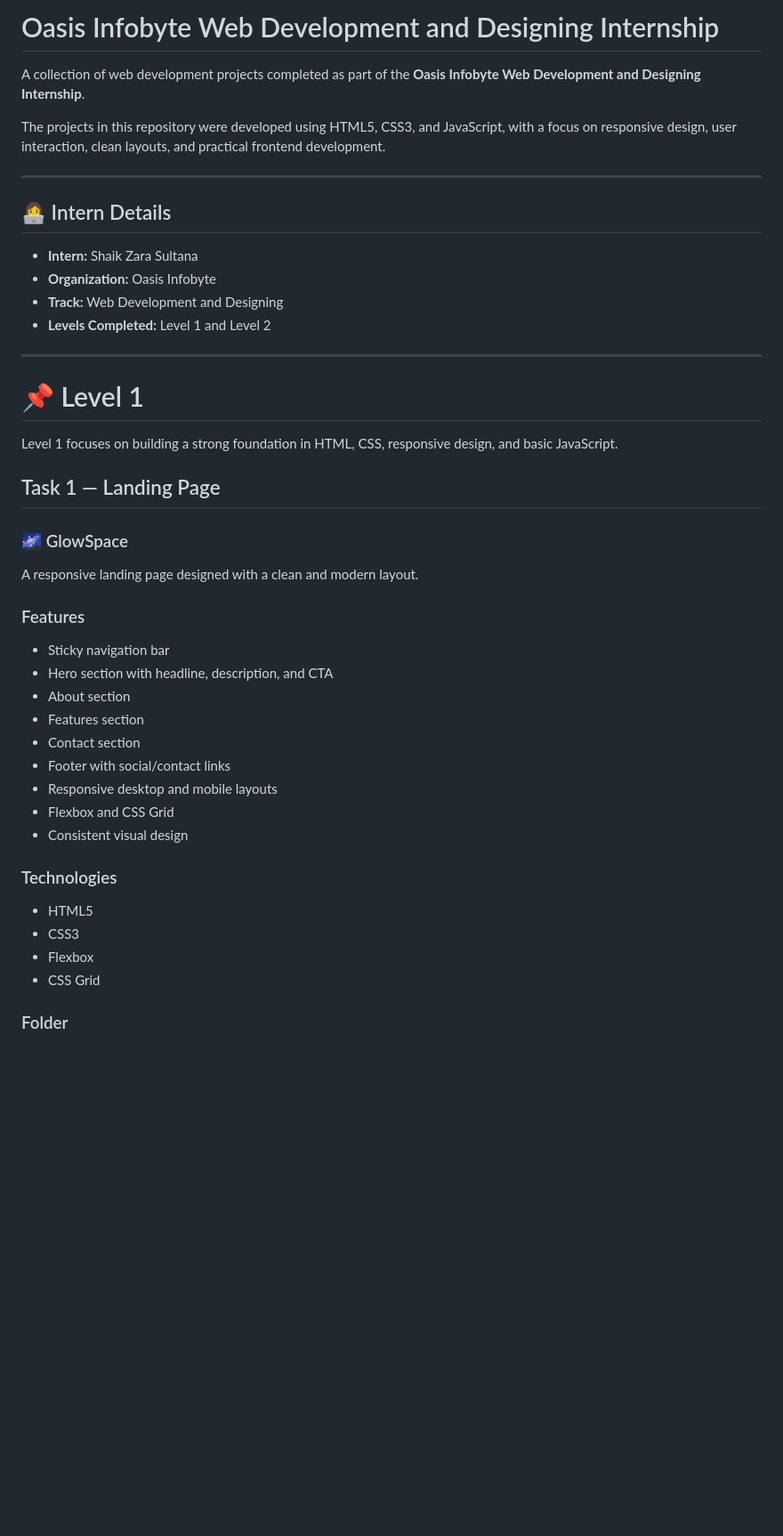
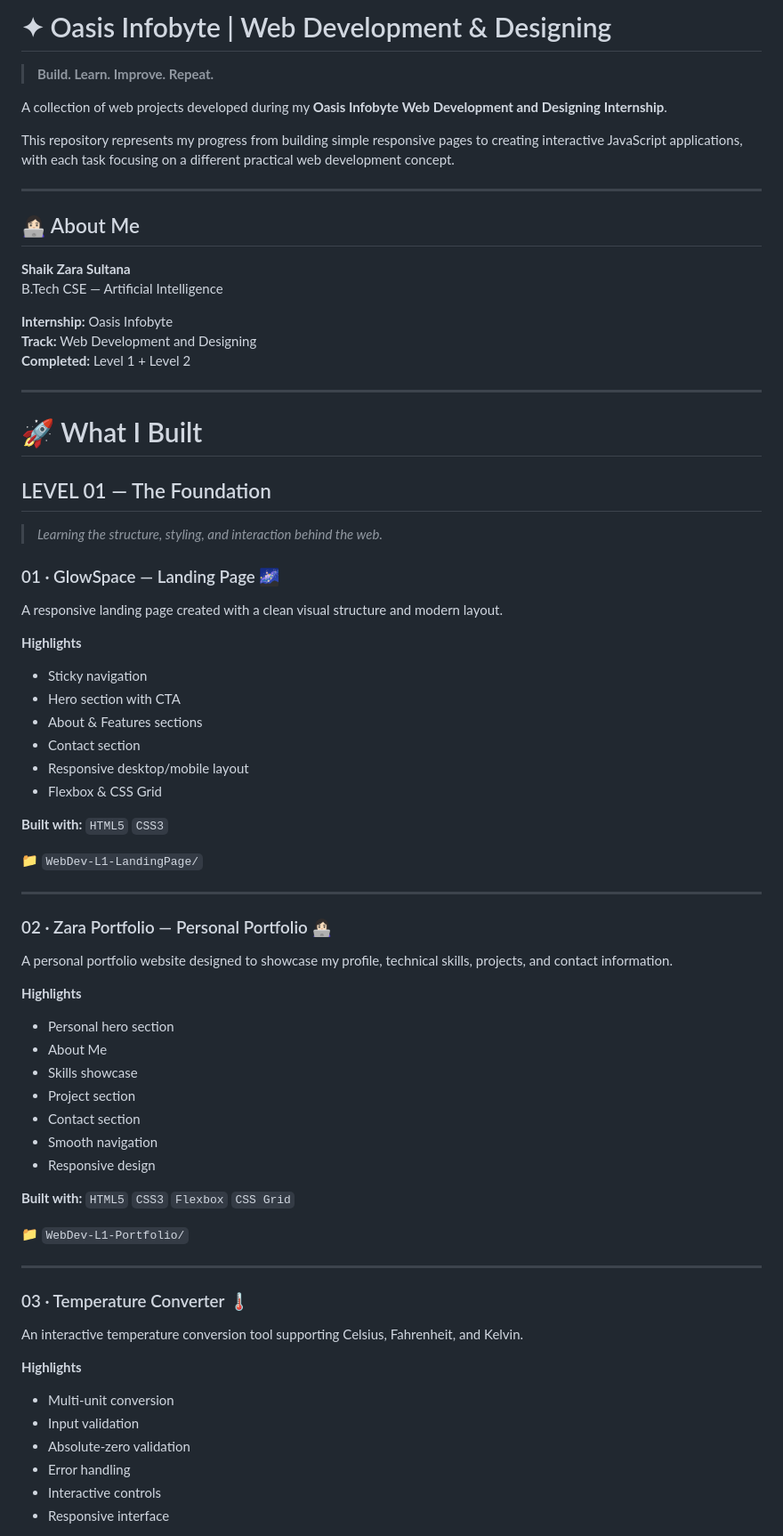
Before and after one commit to SkZaraSultana/OIBSIP, a Markdown page: README.md, the part around one of its changes. Shown at 89% size. Rendered like a GitHub page; blank space fills up the shorter version.

```diff
--- a/README.md
+++ b/README.md
@@ -1,47 +1,79 @@
-# Oasis Infobyte Web Development and Designing Internship
+# ✦ Oasis Infobyte | Web Development & Designing
 
-A collection of web development projects completed as part of the **Oasis Infobyte Web Development and Designing Internship**.
+> **Build. Learn. Improve. Repeat.**
 
-The projects in this repository were developed using HTML5, CSS3, and JavaScript, with a focus on responsive design, user interaction, clean layouts, and practical frontend development.
+A collection of web projects developed during my **Oasis Infobyte Web Development and Designing Internship**.
+
+This repository represents my progress from building simple responsive pages to creating interactive JavaScript applications, with each task focusing on a different practical web development concept.
 
 ---
 
-## 👩‍💻 Intern Details
+## 👩🏻‍💻 About Me
 
-- **Intern:** Shaik Zara Sultana
-- **Organization:** Oasis Infobyte
-- **Track:** Web Development and Designing
-- **Levels Completed:** Level 1 and Level 2
+**Shaik Zara Sultana**
+B.Tech CSE — Artificial Intelligence
+
+**Internship:** Oasis Infobyte
+**Track:** Web Development and Designing
+**Completed:** Level 1 + Level 2
 
 ---
 
-# 📌 Level 1
+# 🚀 What I Built
 
-Level 1 focuses on building a strong foundation in HTML, CSS, responsive design, and basic JavaScript.
+## LEVEL 01 — The Foundation
 
-## Task 1 — Landing Page
+> *Learning the structure, styling, and interaction behind the web.*
 
-### 🌌 GlowSpace
+### 01 · GlowSpace — Landing Page 🌌
 
-A responsive landing page designed with a clean and modern layout.
+A responsive landing page created with a clean visual structure and modern layout.
 
-### Features
+**Highlights**
 
-- Sticky navigation bar
-- Hero section with headline, description, and CTA
-- About section
-- Features section
+- Sticky navigation
+- Hero section with CTA
+- About & Features sections
 - Contact section
-- Footer with social/contact links
-- Responsive desktop and mobile layouts
-- Flexbox and CSS Grid
-- Consistent visual design
+- Responsive desktop/mobile layout
+- Flexbox & CSS Grid
 
-### Technologies
+**Built with:** `HTML5` `CSS3`
 
-- HTML5
-- CSS3
-- Flexbox
-- CSS Grid
+📁 `WebDev-L1-LandingPage/`
 
-### Folder
+---
+
+### 02 · Zara Portfolio — Personal Portfolio 👩🏻‍💻
+
+A personal portfolio website designed to showcase my profile, technical skills, projects, and contact information.
+
+**Highlights**
+
+- Personal hero section
+- About Me
+- Skills showcase
+- Project section
+- Contact section
+- Smooth navigation
+- Responsive design
+
+**Built with:** `HTML5` `CSS3` `Flexbox` `CSS Grid`
+
+📁 `WebDev-L1-Portfolio/`
+
+---
+
+### 03 · Temperature Converter 🌡️
+
+An interactive temperature conversion tool supporting Celsius, Fahrenheit, and Kelvin.
+
+**Highlights**
+
+- Multi-unit conversion
+- Input validation
+- Absolute-zero validation
+- Error handling
+- Interactive controls
+- Responsive interface
+
```
Also changed, not shown: other parts of README.md (+136 -173 lines).
